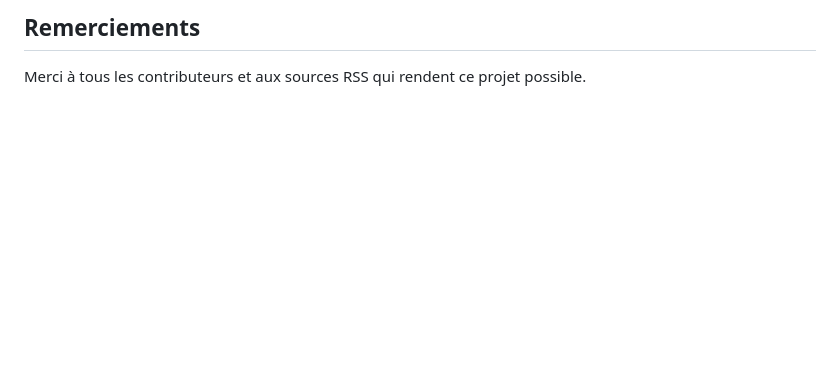
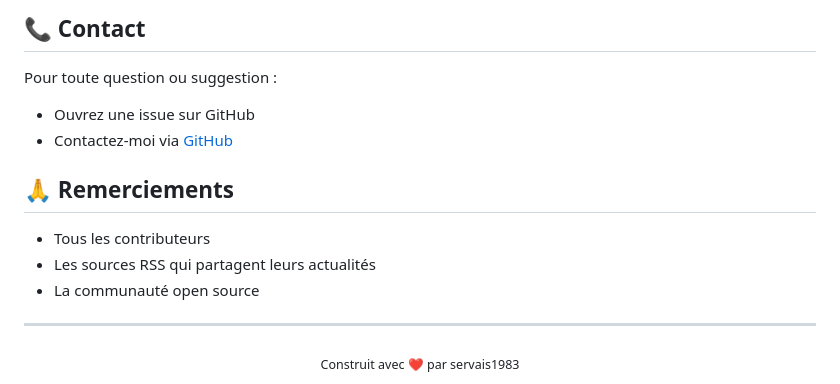
Before and after one commit to servais1983/Cybernews, a Markdown page: README.md, the part around one of its changes. Rendered like a GitHub page; blank space fills up the shorter version.

```diff
--- a/README.md
+++ b/README.md
@@ -130,3 +146,18 @@ Pour toute question ou suggestion, n'hésitez pas à ouvrir une issue sur GitHub
 
-## Remerciements
-Merci à tous les contributeurs et aux sources RSS qui rendent ce projet possible.
+## 📞 Contact
+
+Pour toute question ou suggestion :
+- Ouvrez une issue sur GitHub
+- Contactez-moi via [GitHub](https://github.com/servais1983)
+
+## 🙏 Remerciements
+
+- Tous les contributeurs
+- Les sources RSS qui partagent leurs actualités
+- La communauté open source
+
+---
+
+<div align="center">
+  <sub>Construit avec ❤️ par servais1983</sub>
+</div>
```
Also changed, not shown: other parts of README.md (+86 -70 lines).
